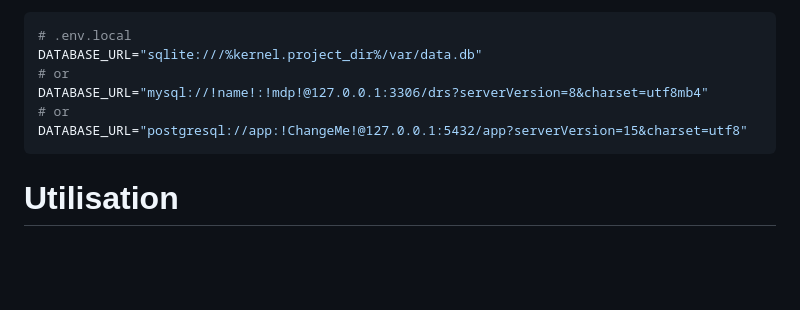
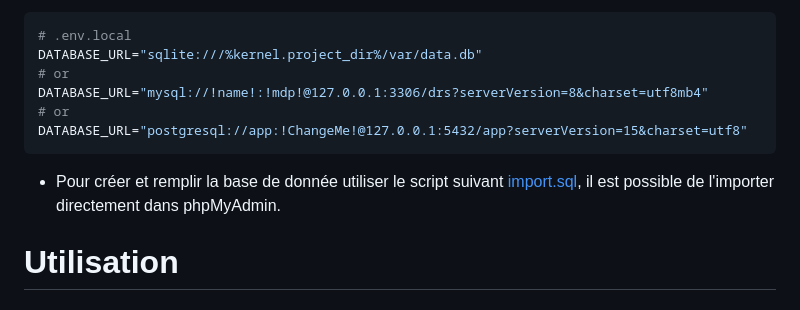
Before and after one commit to Buldozer42/Chronique-Oubliee, a Markdown page: README.md, the part around the change. Drawn GitHub-style; blank space fills up the shorter version.

Commit message:
Maj README

````diff
--- a/README.md
+++ b/README.md
@@ -68,6 +68,7 @@ DATABASE_URL="mysql://!name!:!mdp!@127.0.0.1:3306/drs?serverVersion=8&charset=ut
 # or
 DATABASE_URL="postgresql://app:!ChangeMe!@127.0.0.1:5432/app?serverVersion=15&charset=utf8"
 ```
+ * Pour créer et remplir la base de donnée utiliser le script suivant [import.sql](import.sql), il est possible de l'importer directement dans phpMyAdmin.
 
 # Utilisation
 ## Lancement
````
